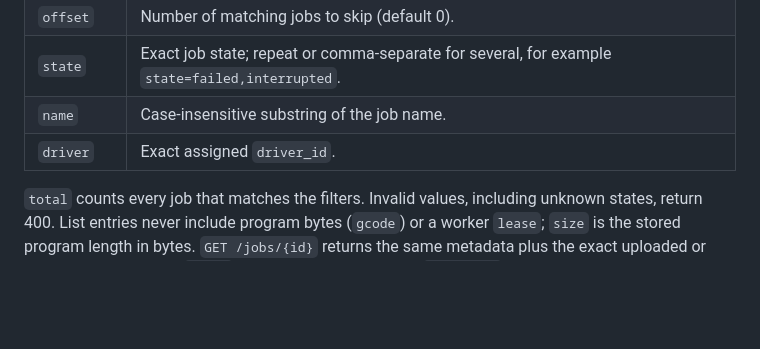
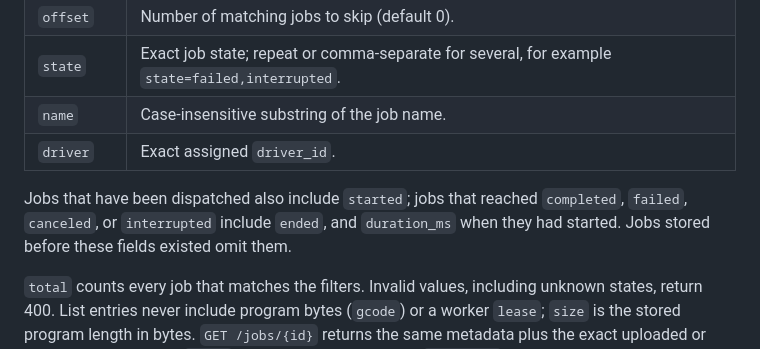
Before and after one commit to constructorfleet/emberdeck, a Markdown page: docs/api.md, the part around one of its changes. GitHub-like rendering; blank space fills up the shorter version.

```diff
--- a/docs/api.md
+++ b/docs/api.md
@@ -153,6 +153,11 @@ Query parameters are optional and combine with AND:
 | `name` | Case-insensitive substring of the job name. |
 | `driver` | Exact assigned `driver_id`. |
 
+Jobs that have been dispatched also include `started`; jobs that reached
+`completed`, `failed`, `canceled`, or `interrupted` include `ended`, and
+`duration_ms` when they had started. Jobs stored before these fields existed
+omit them.
+
 `total` counts every job that matches the filters. Invalid values, including
 unknown states, return 400. List entries never include program bytes (`gcode`)
 or a worker `lease`; `size` is the stored program length in bytes. `GET
```
Also changed, not shown: other parts of docs/api.md (+50 -4 lines), docs/browser-tests.md (+6 -0 lines), docs/operator-guide.md (+28 -0 lines), docs/assets/screenshots/operator-console-job-history.png (added), 2 other files.
